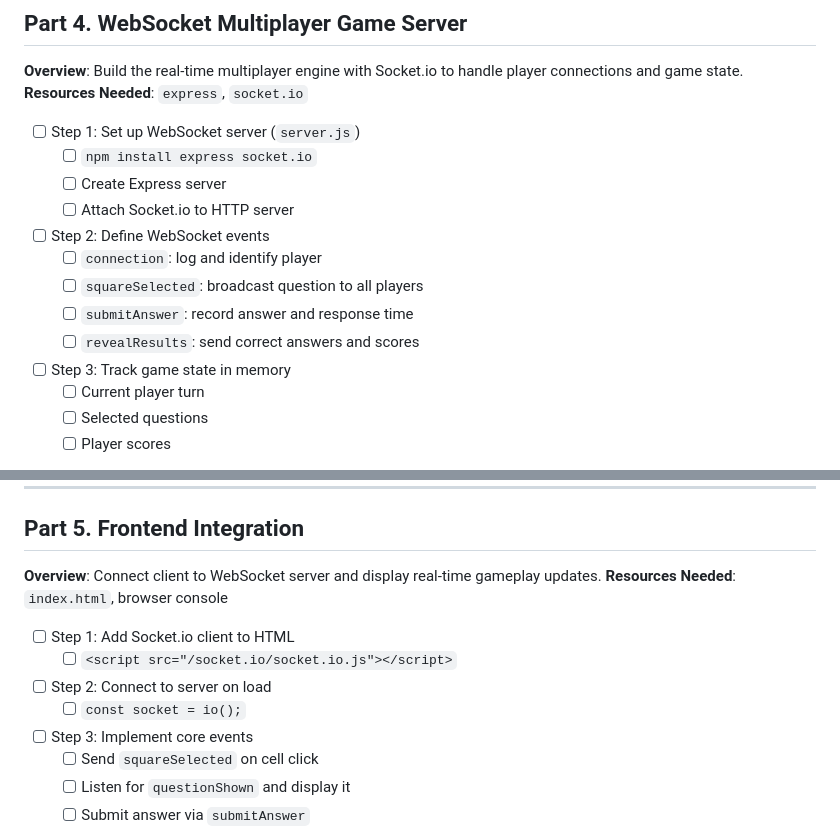
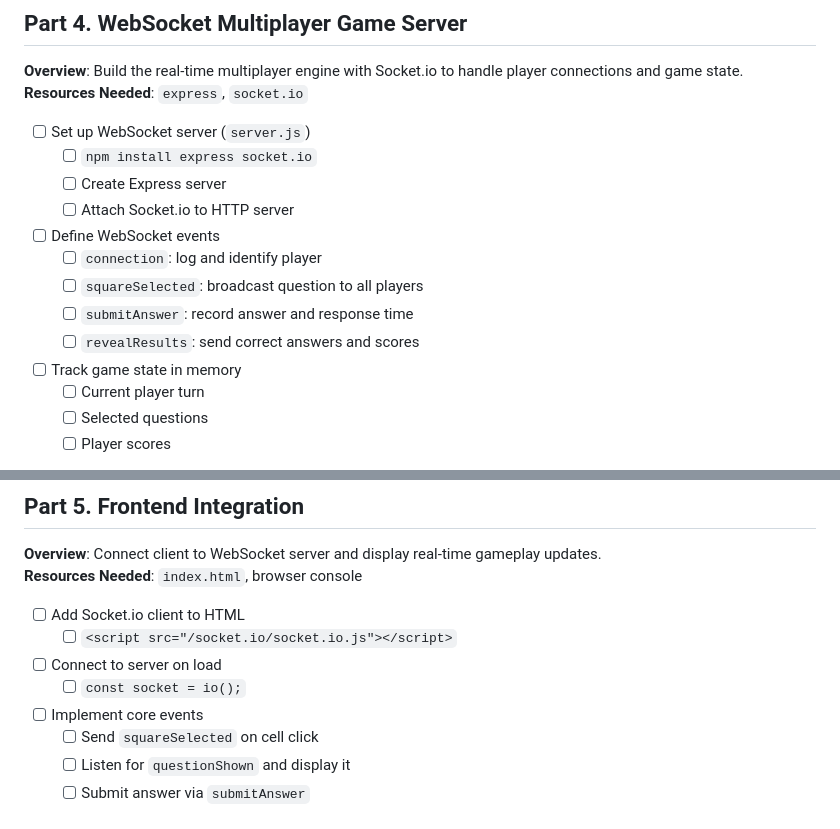
Before and after one commit to loudoguno/gen-trivia-grok-trivia, a Markdown page: TodoLog.md, 2 parts joined by grey strips. Drawn GitHub-style.

```diff
--- a/TodoLog.md
+++ b/TodoLog.md
@@ -97,18 +94,16 @@ outline of what i think needs to happen next and what i've done
 **Overview**: Build the real-time multiplayer engine with Socket.io to handle player connections and game state.
 **Resources Needed**: `express`, `socket.io`
 
-- [ ] Step 1: Set up WebSocket server (`server.js`)
+- [ ] Set up WebSocket server (`server.js`)
     - [ ] `npm install express socket.io`
     - [ ] Create Express server
     - [ ] Attach Socket.io to HTTP server
-
-- [ ] Step 2: Define WebSocket events
+- [ ] Define WebSocket events
     - [ ] `connection`: log and identify player
     - [ ] `squareSelected`: broadcast question to all players
     - [ ] `submitAnswer`: record answer and response time
     - [ ] `revealResults`: send correct answers and scores
-
-- [ ] Step 3: Track game state in memory
+- [ ] Track game state in memory
     - [ ] Current player turn
     - [ ] Selected questions
     - [ ] Player scores
@@ -123,13 +118,11 @@ outline of what i think needs to happen next and what i've done
 **Overview**: Connect client to WebSocket server and display real-time gameplay updates.
 **Resources Needed**: `index.html`, browser console
 
-- [ ] Step 1: Add Socket.io client to HTML
+- [ ] Add Socket.io client to HTML
     - [ ] `<script src="/socket.io/socket.io.js"></script>`
-
-- [ ] Step 2: Connect to server on load
+- [ ] Connect to server on load
     - [ ] `const socket = io();`
-
-- [ ] Step 3: Implement core events
+- [ ] Implement core events
     - [ ] Send `squareSelected` on cell click
     - [ ] Listen for `questionShown` and display it
     - [ ] Submit answer via `submitAnswer`
```
Also changed, not shown: other parts of TodoLog.md (+35 -42 lines).
